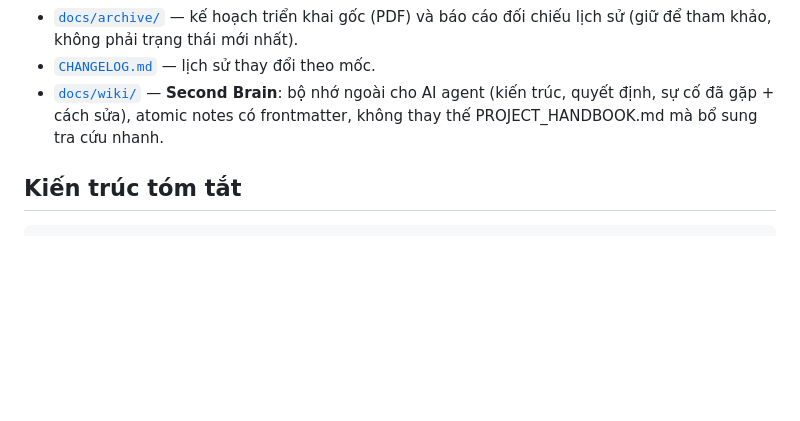
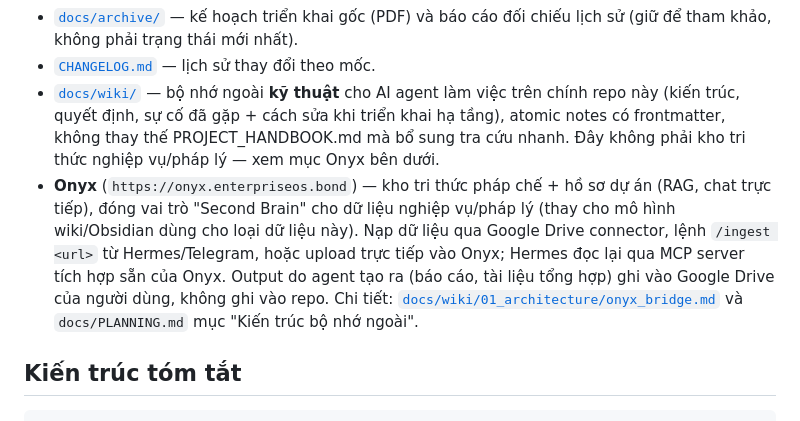
Before and after one commit to vucaotung/ErpNext_Hermes, a Markdown page: README.md, the part around the change. Rendered like a GitHub page; blank space fills up the shorter version.

```diff
--- a/README.md
+++ b/README.md
@@ -22,9 +22,20 @@ Triển khai bằng Ansible lên 1 VPS, có staging/production tách biệt.
 - [`docs/archive/`](docs/archive/) — kế hoạch triển khai gốc (PDF) và báo
   cáo đối chiếu lịch sử (giữ để tham khảo, không phải trạng thái mới nhất).
 - [`CHANGELOG.md`](CHANGELOG.md) — lịch sử thay đổi theo mốc.
-- [`docs/wiki/`](docs/wiki/00_home.md) — **Second Brain**: bộ nhớ ngoài cho
-  AI agent (kiến trúc, quyết định, sự cố đã gặp + cách sửa), atomic notes có
-  frontmatter, không thay thế PROJECT_HANDBOOK.md mà bổ sung tra cứu nhanh.
+- [`docs/wiki/`](docs/wiki/00_home.md) — bộ nhớ ngoài **kỹ thuật** cho AI
+  agent làm việc trên chính repo này (kiến trúc, quyết định, sự cố đã gặp +
+  cách sửa khi triển khai hạ tầng), atomic notes có frontmatter, không thay
+  thế PROJECT_HANDBOOK.md mà bổ sung tra cứu nhanh. Đây không phải kho tri
+  thức nghiệp vụ/pháp lý — xem mục Onyx bên dưới.
+- **Onyx** (`https://onyx.enterpriseos.bond`) — kho tri thức pháp chế + hồ
+  sơ dự án (RAG, chat trực tiếp), đóng vai trò "Second Brain" cho dữ liệu
+  nghiệp vụ/pháp lý (thay cho mô hình wiki/Obsidian dùng cho loại dữ liệu
+  này). Nạp dữ liệu qua Google Drive connector, lệnh `/ingest <url>` từ
+  Hermes/Telegram, hoặc upload trực tiếp vào Onyx; Hermes đọc lại qua MCP
+  server tích hợp sẵn của Onyx. Output do agent tạo ra (báo cáo, tài liệu
+  tổng hợp) ghi vào Google Drive của người dùng, không ghi vào repo. Chi
+  tiết: [`docs/wiki/01_architecture/onyx_bridge.md`](docs/wiki/01_architecture/onyx_bridge.md)
+  và `docs/PLANNING.md` mục "Kiến trúc bộ nhớ ngoài".
 
 ## Kiến trúc tóm tắt
 
```
Also changed, not shown: CHANGELOG.md (+32 -0 lines), docs/PLANNING.md (+31 -0 lines).
